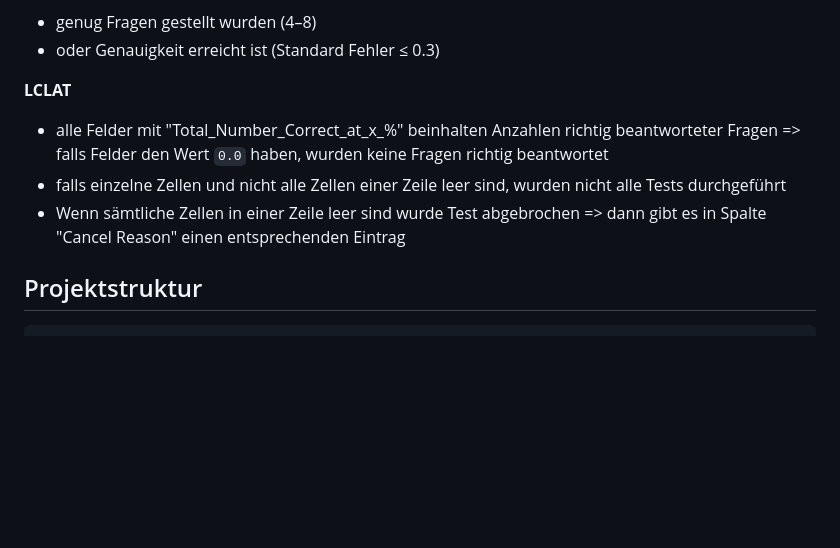
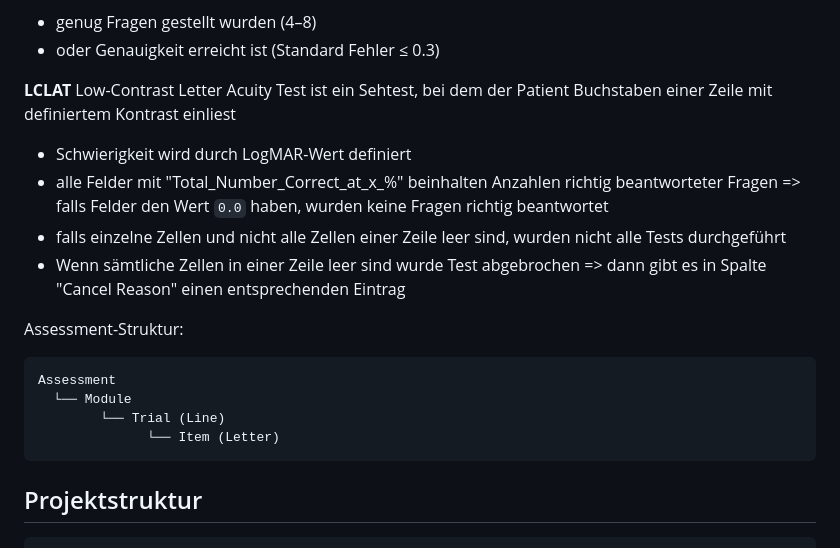
Before and after one commit to forschungsgruppe-digital-health/digiphenoms-phenotype-integration, a Markdown page: README.md, the part around the change. Drawn GitHub-style; blank space fills up the shorter version.

Commit message:
Add lclat epxlanation

````diff
--- a/README.md
+++ b/README.md
@@ -49,10 +49,20 @@ Messung der Lebensqualität und funktionale Einschränkungen: Neuro-QoL (Neurolo
 
 
 **LCLAT**
+Low-Contrast Letter Acuity Test ist ein Sehtest, bei dem der Patient Buchstaben einer Zeile mit definiertem Kontrast einliest
+- Schwierigkeit wird durch LogMAR-Wert definiert
 - alle Felder mit "Total_Number_Correct_at_x_%" beinhalten Anzahlen richtig beantworteter Fragen
 => falls Felder den Wert `0.0` haben, wurden keine Fragen richtig beantwortet
 - falls einzelne Zellen und nicht alle Zellen einer Zeile leer sind, wurden nicht alle Tests durchgeführt
 - Wenn sämtliche Zellen in einer Zeile leer sind wurde Test abgebrochen => dann gibt es in Spalte "Cancel Reason" einen entsprechenden Eintrag
+
+Assessment-Struktur:
+```
+Assessment
+  └── Module
+        └── Trial (Line)
+              └── Item (Letter)
+```
 
 
 ## Projektstruktur
````
